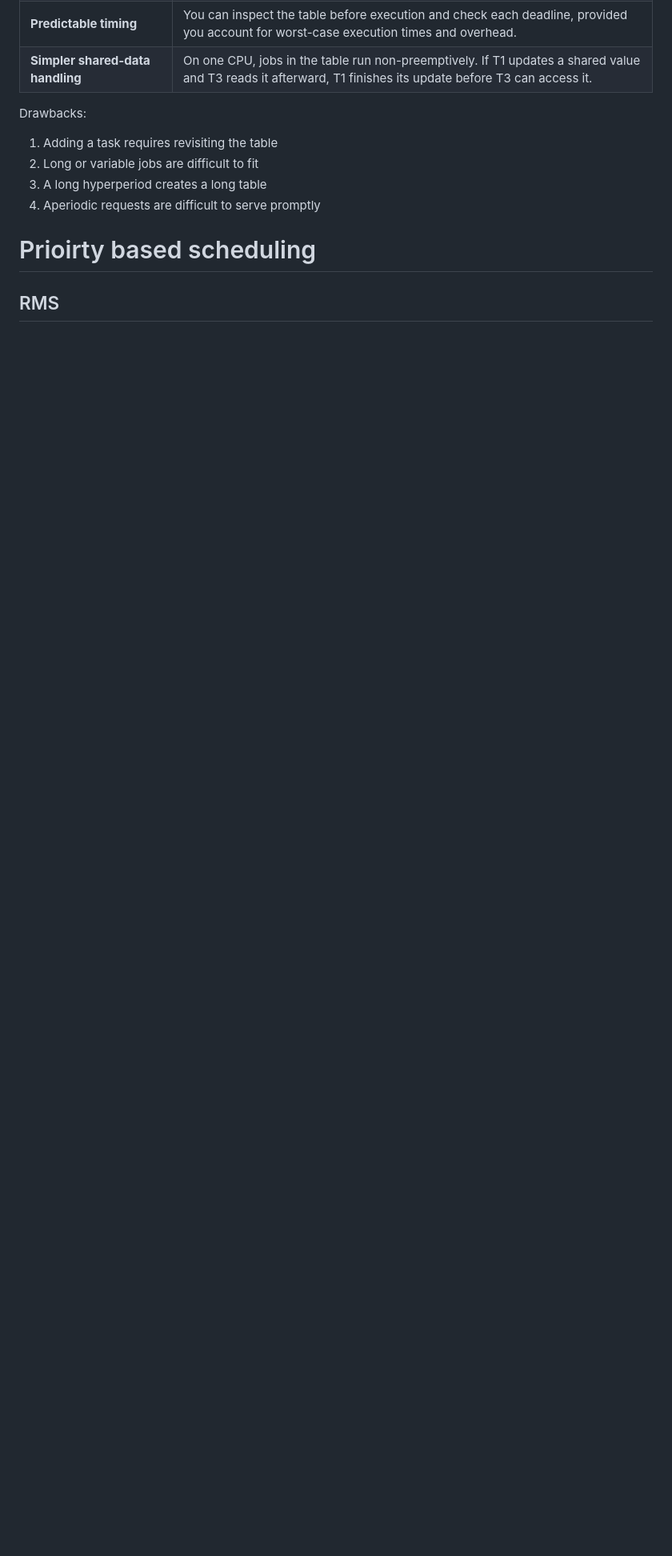
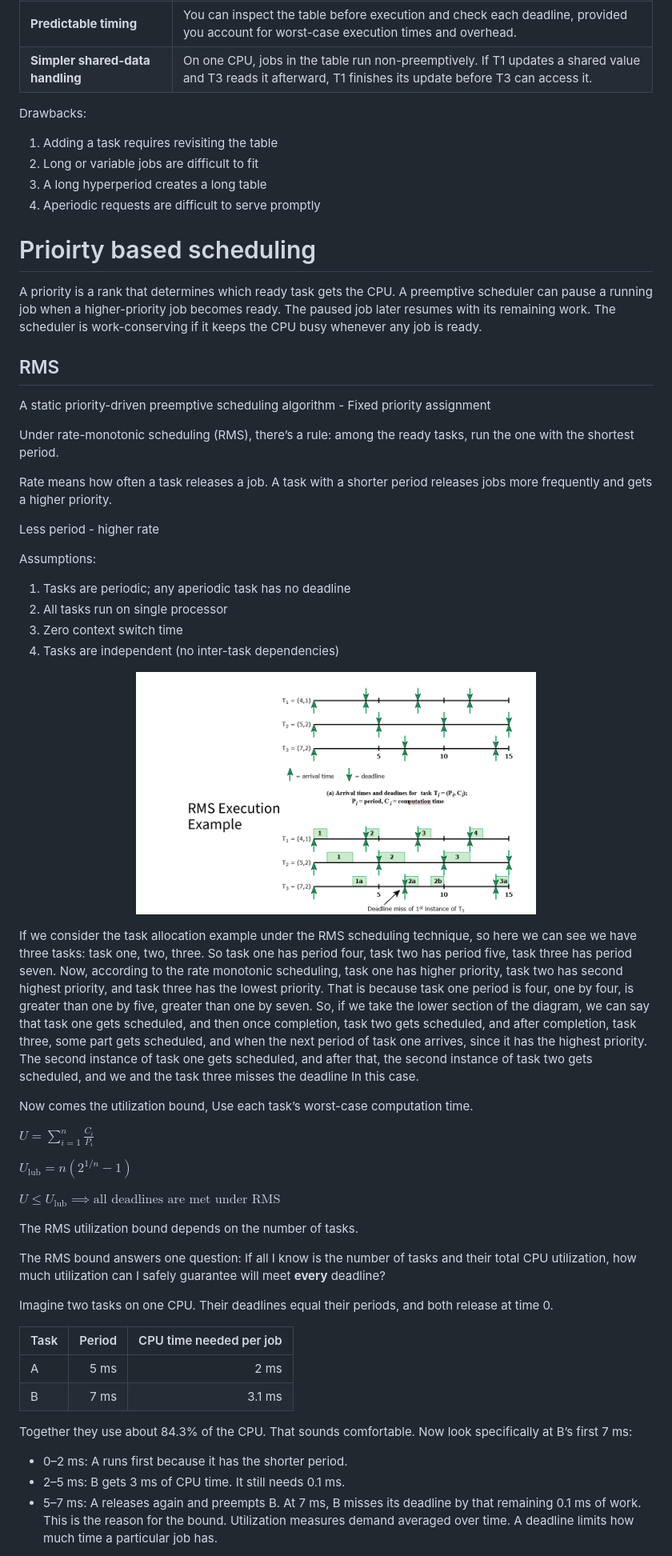
Before and after one commit to Naveen-rs-grad/naveen-embedded-os-lab, a Markdown page: notes/process_scheduling_theory.md, the part around one of its changes. Shown at 80% size. GitHub-like rendering; pictures changed too: notes/Images/EOS/eos_4.png (added); blank space fills up the shorter version.

Commit message:
adding utilization lower bound notes

```diff
--- a/notes/process_scheduling_theory.md
+++ b/notes/process_scheduling_theory.md
@@ -170,7 +170,53 @@ Drawbacks:
 
 # Prioirty based scheduling
 
-
+A priority is a rank that determines which ready task gets the CPU. A preemptive scheduler can pause a running job when a higher-priority job becomes ready. The paused job later resumes with its remaining work. The scheduler is work-conserving if it keeps the CPU busy whenever any job is ready.
 
 ## RMS
 
+A static priority-driven preemptive scheduling algorithm - Fixed priority assignment
+
+Under rate-monotonic scheduling (RMS), there’s a rule: among the ready tasks, run the one with the shortest period.
+
+Rate means how often a task releases a job. A task with a shorter period releases jobs more frequently and gets a higher priority.
+
+Less period - higher rate
+
+Assumptions:
+1. Tasks are periodic; any aperiodic task has no deadline
+2. All tasks run on single processor
+3. Zero context switch time
+4. Tasks are independent (no inter-task dependencies)
+
+
+<p align="center">
+  <img src="Images/EOS/eos_4.png" width="500">
+</p>
+
+If we consider the task allocation example under the RMS scheduling technique, so here we can see we have three tasks: task one, two, three. So task one has period four, task two has period five, task three has period seven. Now, according to the rate monotonic scheduling, task one has higher priority, task two has second highest priority, and task three has the lowest priority. That is because task one period is four, one by four, is greater than one by five, greater than one by seven. So, if we take the lower section of the diagram, we can say that task one gets scheduled, and then once completion, task two gets scheduled, and after completion, task three, some part gets scheduled, and when the next period of task one arrives, since it has the highest priority. The second instance of task one gets scheduled, and after that, the second instance of task two gets scheduled, and we and the task three misses the deadline In this case.
+
+Now comes the utilization bound, Use each task’s worst-case computation time.
+
+$U = \sum_{i=1}^{n}\frac{C_i}{P_i}$
+
+$U_{\mathrm{lub}} = n\left(2^{1/n}-1\right)$
+
+$U \leq U_{\mathrm{lub}} \implies \text{all deadlines are met under RMS}$
+
+The RMS utilization bound depends on the number of tasks.
+
+The RMS bound answers one question: If all I know is the number of tasks and their total CPU utilization, how much utilization can I safely guarantee will meet **every** deadline?
+
+Imagine two tasks on one CPU. Their deadlines equal their periods, and both release at time 0.
+
+| Task | Period | CPU time needed per job |
+|---|---:|---:|
+| A | 5 ms | 2 ms |
+| B | 7 ms | 3.1 ms |
+
+Together they use about 84.3% of the CPU. That sounds comfortable. Now look specifically at B’s first 7 ms:
+- 0–2 ms: A runs first because it has the shorter period.
+- 2–5 ms: B gets 3 ms of CPU time. It still needs 0.1 ms.
+- 5–7 ms: A releases again and preempts B. At 7 ms, B misses its deadline by that remaining 0.1 ms of work.
+This is the reason for the bound. Utilization measures demand averaged over time. A deadline limits how much time a particular job has.
+
```
Also changed, not shown: other parts of notes/process_scheduling_theory.md (+14 -0 lines).
